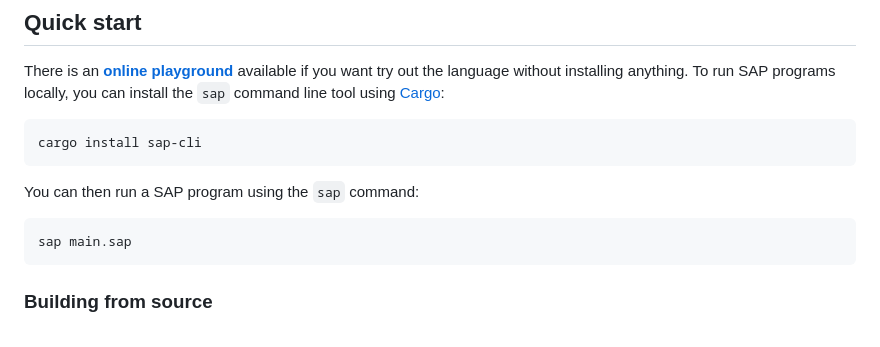
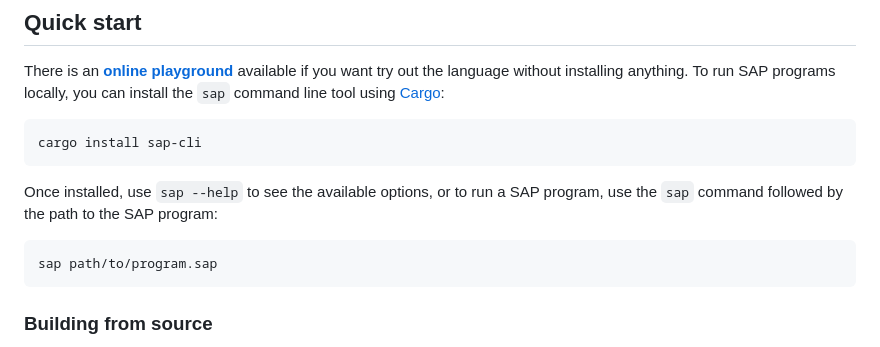
Before and after one commit to Shuppin/sap, a Markdown page: README.md, the part around the change. GitHub-like rendering.

````diff
--- a/README.md
+++ b/README.md
@@ -31,10 +31,10 @@ There is an [**online playground**](https://shuppin.github.io/sap/) available if
 cargo install sap-cli
 ```
 
-You can then run a SAP program using the `sap` command:
+Once installed, use `sap --help` to see the available options, or to run a SAP program, use the `sap` command followed by the path to the SAP program:
 
 ```sh
-sap main.sap
+sap path/to/program.sap
 ```
 
 ### Building from source
````
